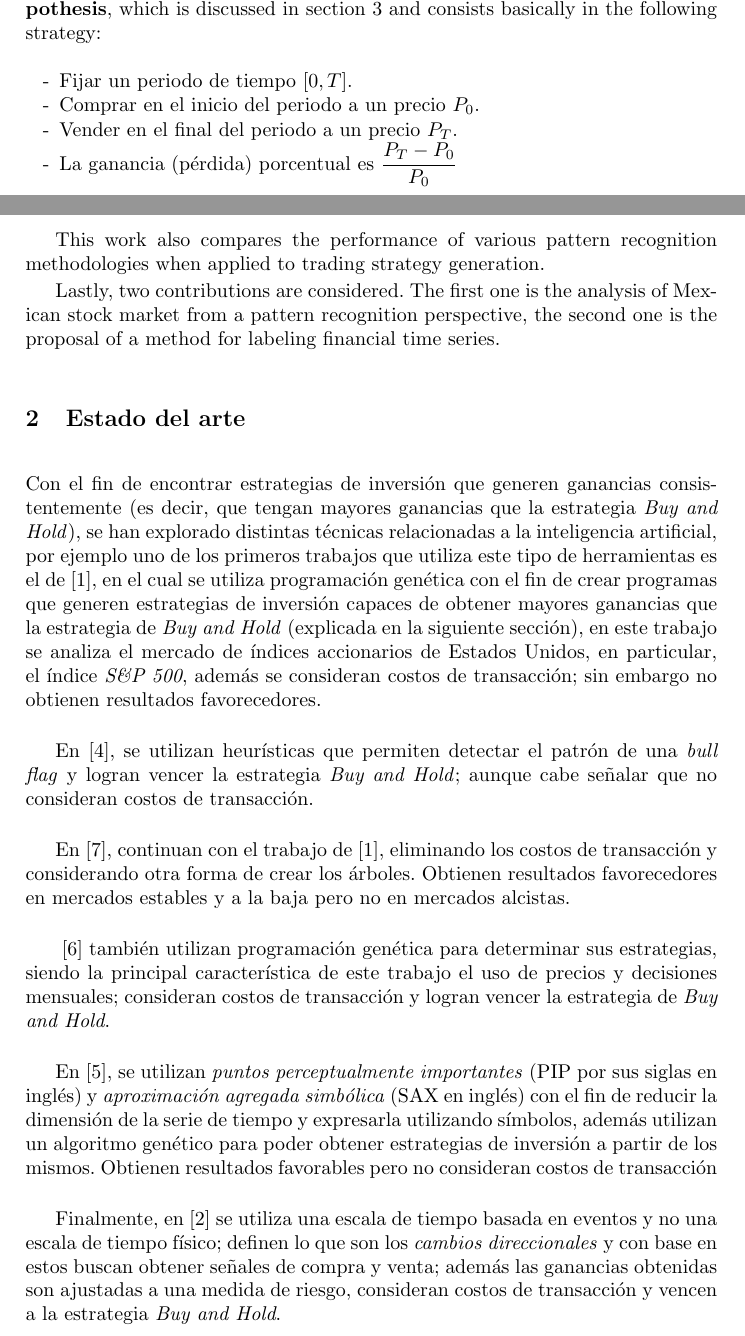
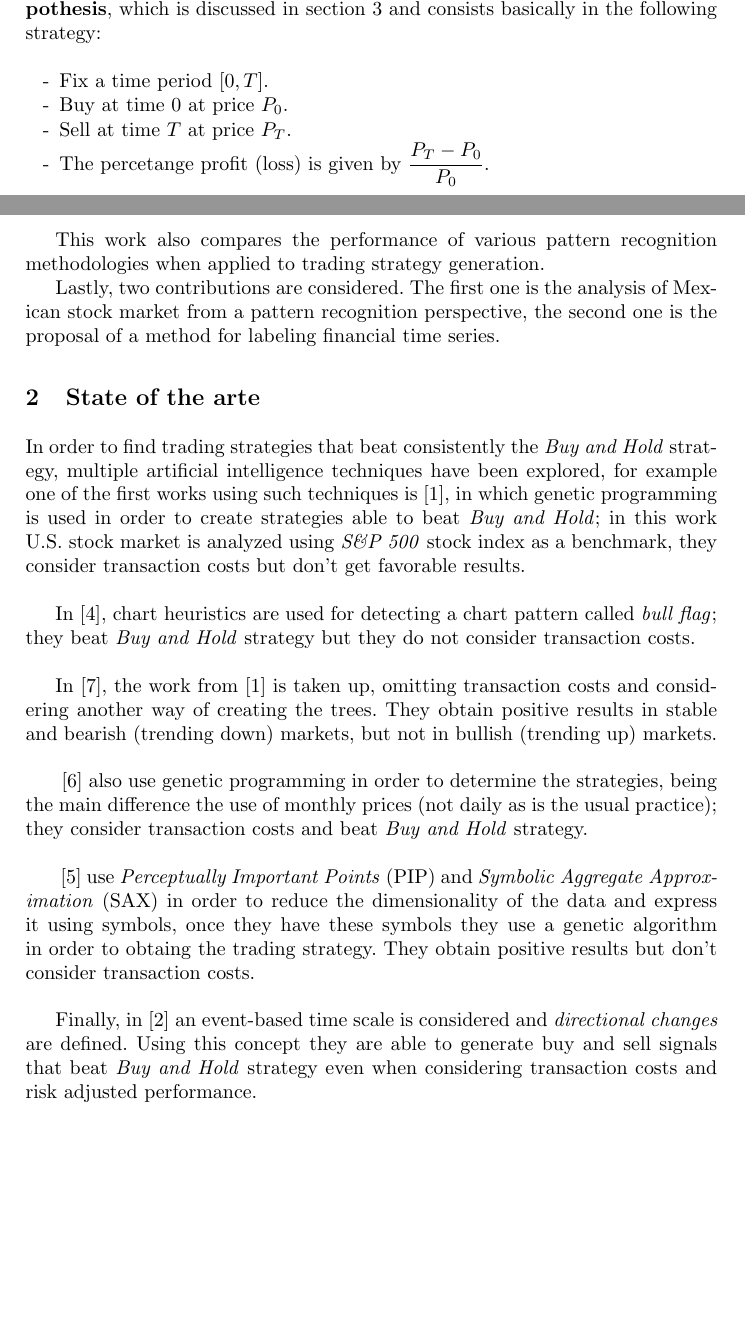
Before and after one commit to davidrmh/CIC-A18, a LaTeX thesis (core18/articulo_final_ENG.tex): two parts of pages 1 and 2 of 10, joined at a grey line, cut so that both start at the same text, the shorter picture padded with empty space. Compiled offline with pdfLaTeX; the source files are stored in an older character set and shown here as Unicode.

Commit message:
Add state of the art

```diff
--- a/core18/articulo_final_ENG.tex
+++ b/core18/articulo_final_ENG.tex
@@ -41,10 +41,10 @@ The objective in this paper, is the proposal of a method or algorithm in order t
 Namely, we try to find  a set of trading signals that will generate profits (losses) bigger (minor) than the ones generated by the \textbf{efficient market hypothesis}, which is discussed in section 3 and consists basically in the following strategy:
 
 \begin{itemize}
-	\item[-] Fijar un periodo de tiempo $[0,T]$.
-	\item[-] Comprar en el inicio del periodo a un precio $P_{0}$.
-	\item[-] Vender en el final del periodo a un precio $P_{T}$.
-	\item[-] La ganancia (pérdida) porcentual es $\dfrac{P_{T}-P_{0}}{P_{0}}$
+	\item[-] Fix a time period $[0,T]$.
+	\item[-] Buy at time $0$ at price $P_{0}$.
+	\item[-] Sell at time $T$ at price $P_{T}$.
+	\item[-] The percetange profit (loss) is given by $\dfrac{P_{T}-P_{0}}{P_{0}}$.
 \end{itemize}
 
 This work also compares the performance of various pattern recognition methodologies when applied to trading strategy generation.
@@ -52,18 +52,22 @@ This work also compares the performance of various pattern recognition methodolo
 Lastly, two contributions are considered. The first one is the analysis of Mexican stock market from a pattern recognition perspective, the second one is the proposal of a method for labeling financial time series.
 
 
-\section{Estado del arte}
-Con el fin de encontrar estrategias de inversión que generen ganancias consistentemente (es decir, que tengan mayores ganancias que la estrategia \textit{Buy and Hold}), se han explorado distintas técnicas relacionadas a la inteligencia artificial, por ejemplo uno de los primeros trabajos que utiliza este tipo de herramientas es el de \cite{Allen1999}, en el cual se utiliza programación genética con el fin de crear programas que generen estrategias de inversión capaces de obtener mayores ganancias que la estrategia de \textit{Buy and Hold} (explicada en la siguiente sección), en este trabajo se analiza el mercado de índices accionarios de Estados Unidos, en particular, el índice \textit{S\&P 500}, además se consideran costos de transacción; sin embargo no obtienen resultados favorecedores.\\
+\section{State of the arte}
 
-En \cite{Leigh2002}, se utilizan heurísticas que permiten detectar el patrón de una \textit{bull flag} y logran vencer la estrategia \textit{Buy and Hold}; aunque cabe señalar que no consideran costos de transacción.\\
+In order to find trading strategies that beat consistently the \textit{Buy and Hold} strategy, multiple artificial intelligence techniques have been explored, for example one of the first works using such techniques is \cite{Allen1999}, in which genetic programming is used in order to create strategies able to beat \textit{Buy and Hold}; in this work U.S. stock market is analyzed using \textit{S\&P 500} stock index as a benchmark, they consider transaction costs but don't get favorable results.\\
 
-En \cite{Potvin2004}, continuan con el trabajo de \cite{Allen1999}, eliminando los costos de transacción y considerando otra forma de crear los árboles. Obtienen resultados favorecedores en mercados estables y a la baja pero no en mercados alcistas.\\
 
-\cite{Scott2010} también utilizan programación genética para determinar sus estrategias, siendo la principal característica de este trabajo el uso de precios y decisiones mensuales; consideran costos de transacción y logran vencer la estrategia de \textit{Buy and Hold}.\\
+In \cite{Leigh2002}, chart heuristics are used for detecting a chart pattern called \textit{bull flag}; they beat \textit{Buy and Hold} strategy but they do not consider transaction costs.\\
 
-En \cite{Leitao2016}, se utilizan \textit{puntos perceptualmente importantes} (PIP por sus siglas en inglés) y \textit{aproximación agregada simbólica} (SAX en inglés) con el fin de reducir la dimensión de la serie de tiempo y expresarla utilizando símbolos, además utilizan un algoritmo genético para poder obtener estrategias de inversión a partir de los mismos. Obtienen resultados favorables pero no consideran costos de transacción\\
+In \cite{Potvin2004}, the work from \cite{Allen1999} is taken up, omitting transaction costs and considering another way of creating the trees. They obtain positive results in stable and bearish (trending down) markets, but not in bullish (trending up) markets. \\
 
-Finalmente, en \cite{Kampouridis2017} se utiliza una escala de tiempo basada en eventos y no una escala de tiempo físico; definen lo que son los \textit{cambios direccionales} y con base en estos buscan obtener señales de compra y venta; además las ganancias obtenidas son ajustadas a una medida de riesgo, consideran costos de transacción y vencen a la estrategia \textit{Buy and Hold}.
+
+\cite{Scott2010} also use genetic programming in order to determine the strategies, being the main difference the use of monthly prices (not daily as is the usual practice); they consider transaction costs and beat \textit{Buy and Hold} strategy.\\
+
+\cite{Leitao2016} use \textit{Perceptually Important Points} (PIP) and \textit{Symbolic Aggregate Approximation} (SAX) in order to reduce the dimensionality of the data and express it using symbols, once they have these symbols they use a genetic algorithm in order to obtaing the trading strategy. They obtain positive results but don't consider transaction costs.\\
+
+
+Finally, in \cite{Kampouridis2017} an event-based time scale is considered and \textit{directional changes} are defined. Using this concept they are able to generate buy and sell signals that beat \textit{Buy and Hold} strategy even when considering transaction costs and risk adjusted performance.
 
 
 \section{Fundamentos}
```
